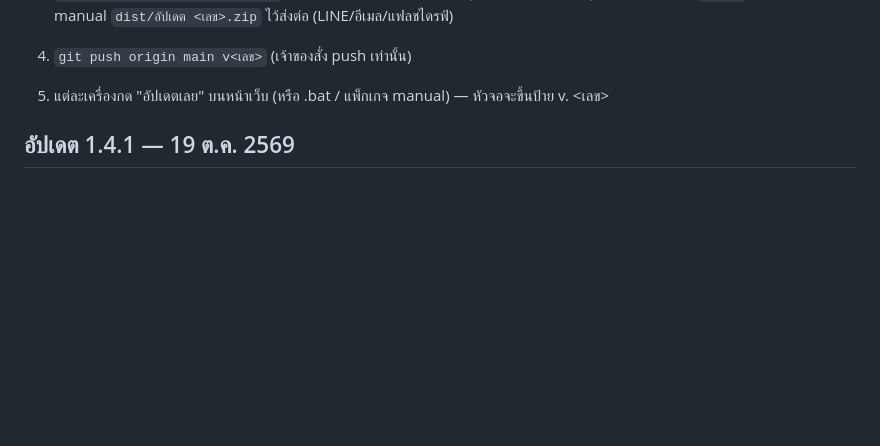
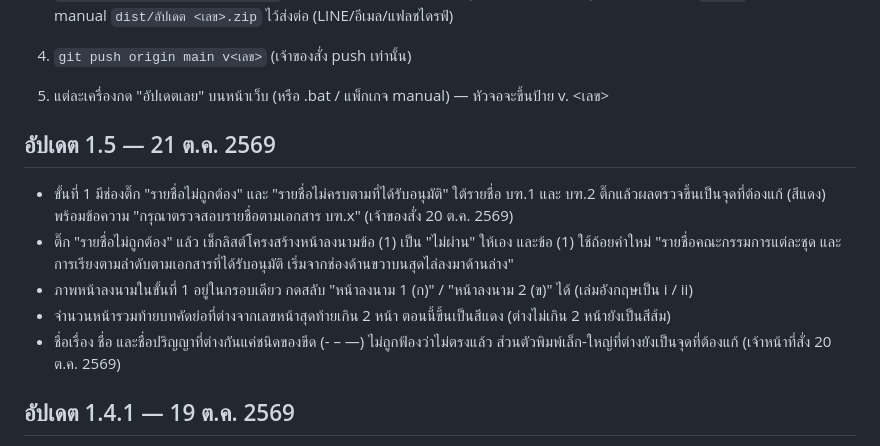
Before and after one commit to supawitmar/ethesis-checker, a Markdown page: CHANGELOG.md, the part around the change. GitHub-like rendering; folded sections open; blank space fills up the shorter version.

Commit message:
ออกอัปเดต 1.5 — 21 ต.ค. 2569: ช่องติ๊กรายชื่อผิดในขั้นที่ 1 · ข้อ (1) ใหม่ · ภาพหน้าลงนามกรอบเดียว · จำนวนหน้ารวมต่างเกิน 2 = แดง · ขีดทุกแบบเท่ากัน
CHANGELOG หัวข้ออัปเดต 1.5 (เลขรอง: ปรับกฎและเพิ่มความสามารถ) รวม 65a9245 และ def74e6

Co-Authored-By: Claude Opus 5.5 <noreply@anthropic.com>

```diff
--- a/CHANGELOG.md
+++ b/CHANGELOG.md
@@ -31,6 +31,17 @@
 5. แต่ละเครื่องกด "อัปเดตเลย" บนหน้าเว็บ (หรือ .bat / แพ็กเกจ manual) — หัวจอจะขึ้นป้าย v. <เลข>
 
 </details>
+
+## อัปเดต 1.5 — 21 ต.ค. 2569
+
+- ขั้นที่ 1 มีช่องติ๊ก "รายชื่อไม่ถูกต้อง" และ "รายชื่อไม่ครบตามที่ได้รับอนุมัติ" ใต้รายชื่อ บฑ.1 และ บฑ.2
+  ติ๊กแล้วผลตรวจขึ้นเป็นจุดที่ต้องแก้ (สีแดง) พร้อมข้อความ "กรุณาตรวจสอบรายชื่อตามเอกสาร บฑ.x" (เจ้าของสั่ง 20 ต.ค. 2569)
+- ติ๊ก "รายชื่อไม่ถูกต้อง" แล้ว เช็กลิสต์โครงสร้างหน้าลงนามข้อ (1) เป็น "ไม่ผ่าน" ให้เอง และข้อ (1) ใช้ถ้อยคำใหม่
+  "รายชื่อคณะกรรมการแต่ละชุด และการเรียงตามลำดับตามเอกสารที่ได้รับอนุมัติ เริ่มจากช่องด้านขวาบนสุดไล่ลงมาด้านล่าง"
+- ภาพหน้าลงนามในขั้นที่ 1 อยู่ในกรอบเดียว กดสลับ "หน้าลงนาม 1 (ก)" / "หน้าลงนาม 2 (ข)" ได้ (เล่มอังกฤษเป็น i / ii)
+- จำนวนหน้ารวมท้ายบทคัดย่อที่ต่างจากเลขหน้าสุดท้ายเกิน 2 หน้า ตอนนี้ขึ้นเป็นสีแดง (ต่างไม่เกิน 2 หน้ายังเป็นสีส้ม)
+- ชื่อเรื่อง ชื่อ และชื่อปริญญาที่ต่างกันแค่ชนิดของขีด (- – —) ไม่ถูกฟ้องว่าไม่ตรงแล้ว
+  ส่วนตัวพิมพ์เล็ก-ใหญ่ที่ต่างยังเป็นจุดที่ต้องแก้ (เจ้าหน้าที่สั่ง 20 ต.ค. 2569)
 
 ## อัปเดต 1.4.1 — 19 ต.ค. 2569
 
```
